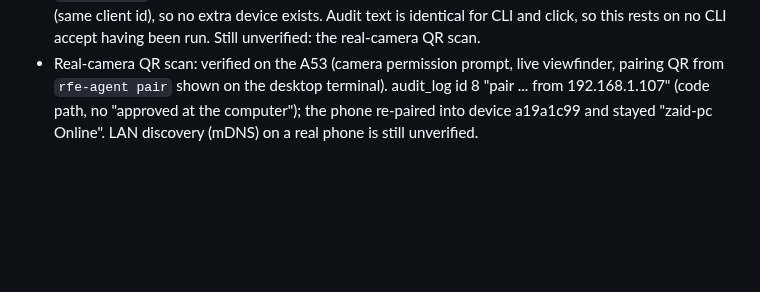
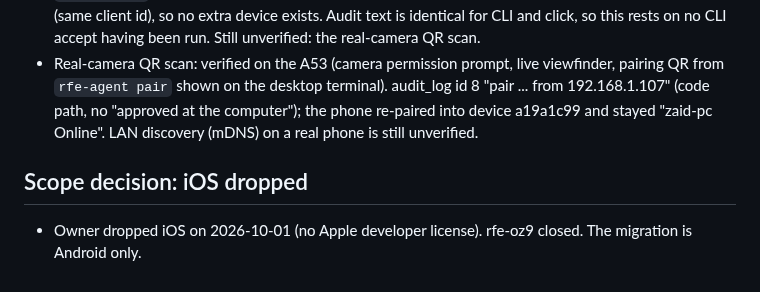
Before and after one commit to ZaidQamhieh/remote-file-explorer, a Markdown page: docs/rn-migration/ledger.md, the part around the change. Drawn GitHub-style; blank space fills up the shorter version.

Commit message:
docs(rn): ledger: iOS dropped

```diff
--- a/docs/rn-migration/ledger.md
+++ b/docs/rn-migration/ledger.md
@@ -178,3 +178,6 @@ Empty trust store; exact leaf-cert SHA-256 (lowercase hex) compared in cert call
 - Device `a19a1c99` is this A53; `e13a4291` is the earlier pairing. Neither is removed.
 - Approve on the real desktop notification: verified on the A53 (request a3534abf, code 8261 2207, started by the owner on the phone, approved 4 s later; audit_log id 7 "approved at the computer"; no `pair accept` was run by the agent for it). The phone re-paired into the existing device row a19a1c99 (same client id), so no extra device exists. Audit text is identical for CLI and click, so this rests on no CLI accept having been run. Still unverified: the real-camera QR scan.
 - Real-camera QR scan: verified on the A53 (camera permission prompt, live viewfinder, pairing QR from `rfe-agent pair` shown on the desktop terminal). audit_log id 8 "pair ... from 192.168.1.107" (code path, no "approved at the computer"); the phone re-paired into device a19a1c99 and stayed "zaid-pc Online". LAN discovery (mDNS) on a real phone is still unverified.
+
+## Scope decision: iOS dropped
+- Owner dropped iOS on 2026-10-01 (no Apple developer license). rfe-oz9 closed. The migration is Android only.
```
